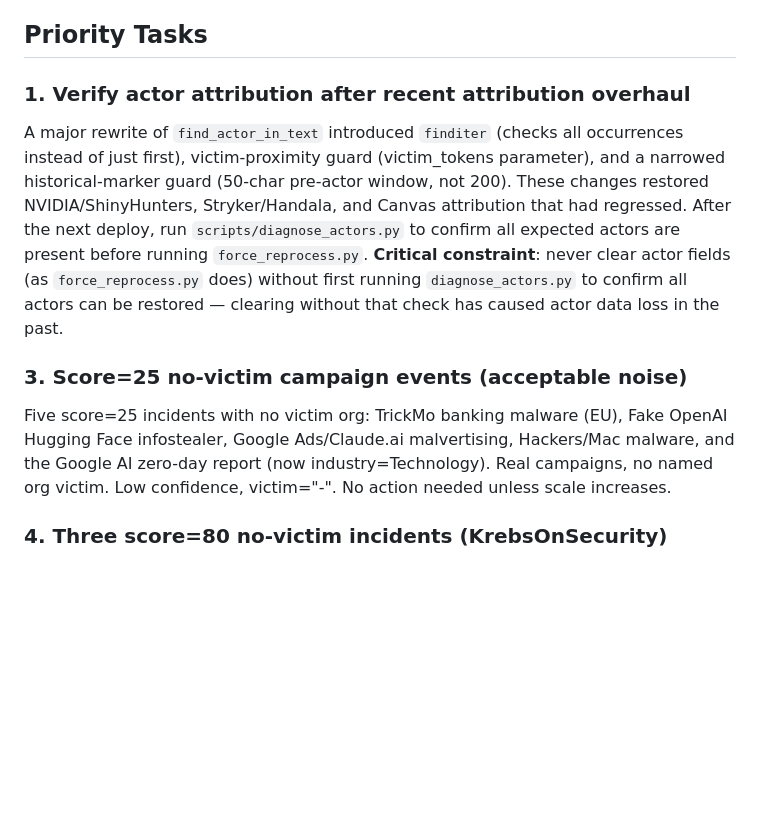
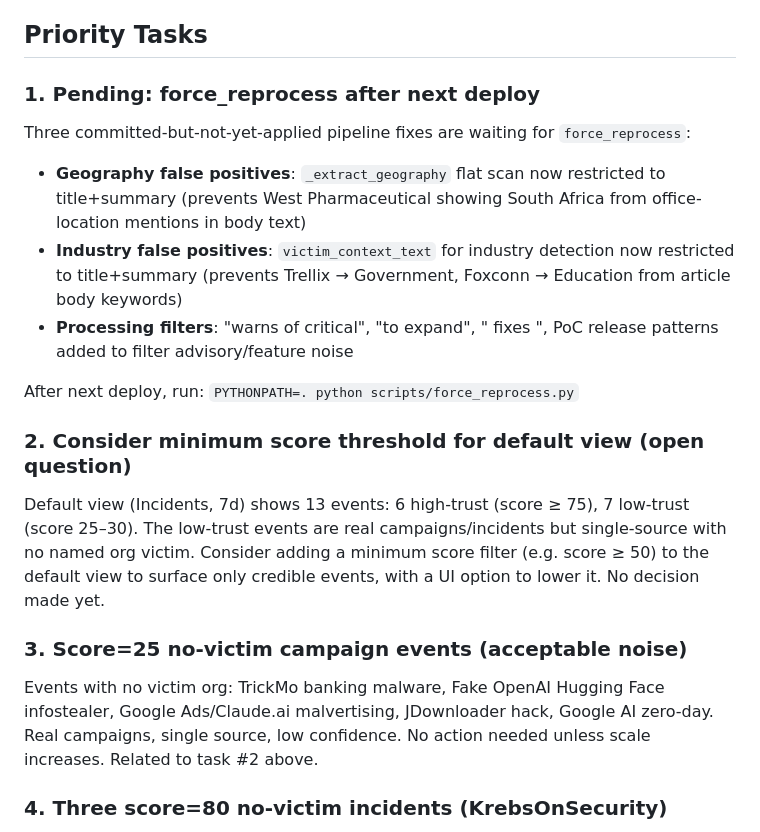
Before and after one commit to hawl3y/cyber-signal, a Markdown page: CLAUDE.md, the part around the change. Rendered like a GitHub page; blank space fills up the shorter version.

Commit message:
Update CLAUDE.md: pending force_reprocess tasks and score threshold open question

```diff
--- a/CLAUDE.md
+++ b/CLAUDE.md
@@ -4,11 +4,19 @@ This file provides guidance to Claude Code (claude.ai/code) when working with co
 
 ## Priority Tasks
 
-### 1. Verify actor attribution after recent attribution overhaul
-A major rewrite of `find_actor_in_text` introduced `finditer` (checks all occurrences instead of just first), victim-proximity guard (victim_tokens parameter), and a narrowed historical-marker guard (50-char pre-actor window, not 200). These changes restored NVIDIA/ShinyHunters, Stryker/Handala, and Canvas attribution that had regressed. After the next deploy, run `scripts/diagnose_actors.py` to confirm all expected actors are present before running `force_reprocess.py`. **Critical constraint**: never clear actor fields (as `force_reprocess.py` does) without first running `diagnose_actors.py` to confirm all actors can be restored — clearing without that check has caused actor data loss in the past.
+### 1. Pending: force_reprocess after next deploy
+Three committed-but-not-yet-applied pipeline fixes are waiting for `force_reprocess`:
+- **Geography false positives**: `_extract_geography` flat scan now restricted to title+summary (prevents West Pharmaceutical showing South Africa from office-location mentions in body text)
+- **Industry false positives**: `victim_context_text` for industry detection now restricted to title+summary (prevents Trellix → Government, Foxconn → Education from article body keywords)
+- **Processing filters**: "warns of critical", "to expand", " fixes ", PoC release patterns added to filter advisory/feature noise
+
+After next deploy, run: `PYTHONPATH=. python scripts/force_reprocess.py`
+
+### 2. Consider minimum score threshold for default view (open question)
+Default view (Incidents, 7d) shows 13 events: 6 high-trust (score ≥ 75), 7 low-trust (score 25–30). The low-trust events are real campaigns/incidents but single-source with no named org victim. Consider adding a minimum score filter (e.g. score ≥ 50) to the default view to surface only credible events, with a UI option to lower it. No decision made yet.
 
 ### 3. Score=25 no-victim campaign events (acceptable noise)
-Five score=25 incidents with no victim org: TrickMo banking malware (EU), Fake OpenAI Hugging Face infostealer, Google Ads/Claude.ai malvertising, Hackers/Mac malware, and the Google AI zero-day report (now industry=Technology). Real campaigns, no named org victim. Low confidence, victim="-". No action needed unless scale increases.
+Events with no victim org: TrickMo banking malware, Fake OpenAI Hugging Face infostealer, Google Ads/Claude.ai malvertising, JDownloader hack, Google AI zero-day. Real campaigns, single source, low confidence. No action needed unless scale increases. Related to task #2 above.
 
 ### 4. Three score=80 no-victim incidents (KrebsOnSecurity)
 Anti-DDoS Firm attack on Brazilian ISPs, Russia Hacked Routers, and CanisterWorm wiper targeting Iran — score=80, no named victim. Legitimate geopolitical/infrastructure incidents. Current behavior is correct.
```
